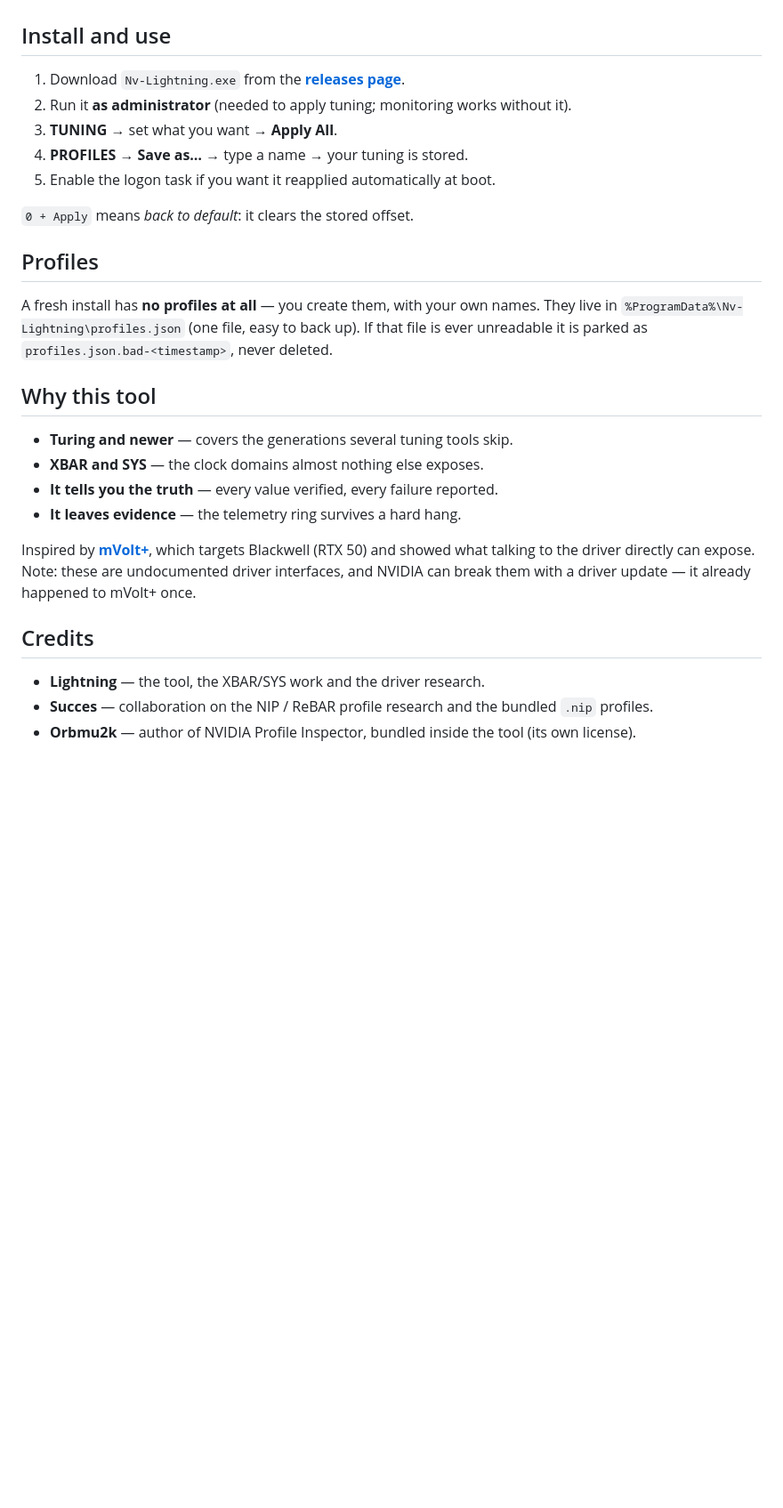
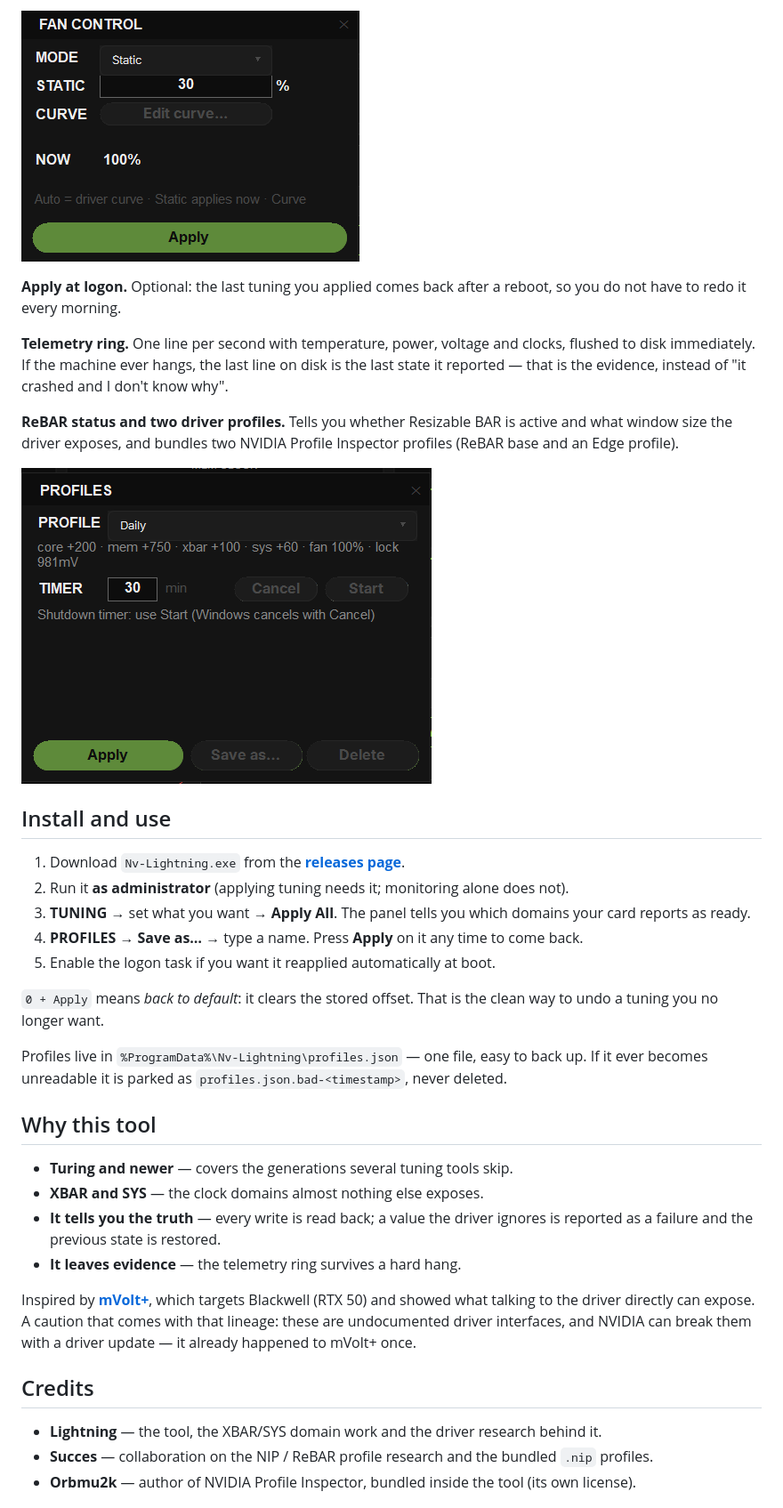
Before and after one commit to ianEstrada/Nv-Lightning, a Markdown page: README.md, the part around one of its changes. Shown at 89% size. Rendered like a GitHub page; pictures changed too: img/fan.png (added), img/profiles.png (added); blank space fills up the shorter version.

Commit message:
docs: screenshots and a clearer explanation of what each control does

```diff
--- a/README.md
+++ b/README.md
@@ -19,34 +30,49 @@ state is restored — no silent "done".
+![Fan control](img/fan.png)
+
+**Apply at logon.** Optional: the last tuning you applied comes back after a reboot, so you do
+not have to redo it every morning.
+
+**Telemetry ring.** One line per second with temperature, power, voltage and clocks, flushed to
+disk immediately. If the machine ever hangs, the last line on disk is the last state it
+reported — that is the evidence, instead of "it crashed and I don't know why".
+
+**ReBAR status and two driver profiles.** Tells you whether Resizable BAR is active and what
+window size the driver exposes, and bundles two NVIDIA Profile Inspector profiles (ReBAR base
+and an Edge profile).
+
+![Profiles dialog](img/profiles.png)
 
 ## Install and use
 
 1. Download `Nv-Lightning.exe` from the **[releases page](https://github.com/ianEstrada/Nv-Lightning/releases)**.
-2. Run it **as administrator** (needed to apply tuning; monitoring works without it).
-3. **TUNING** → set what you want → **Apply All**.
-4. **PROFILES → Save as…** → type a name → your tuning is stored.
+2. Run it **as administrator** (applying tuning needs it; monitoring alone does not).
+3. **TUNING** → set what you want → **Apply All**. The panel tells you which domains your card
+   reports as ready.
+4. **PROFILES → Save as…** → type a name. Press **Apply** on it any time to come back.
 5. Enable the logon task if you want it reapplied automatically at boot.
 
-`0 + Apply` means *back to default*: it clears the stored offset.
+`0 + Apply` means *back to default*: it clears the stored offset. That is the clean way to undo
+a tuning you no longer want.
 
-## Profiles
-
-A fresh install has **no profiles at all** — you create them, with your own names. They live in
-`%ProgramData%\Nv-Lightning\profiles.json` (one file, easy to back up). If that file is ever
-unreadable it is parked as `profiles.json.bad-<timestamp>`, never deleted.
+Profiles live in `%ProgramData%\Nv-Lightning\profiles.json` — one file, easy to back up. If it
+ever becomes unreadable it is parked as `profiles.json.bad-<timestamp>`, never deleted.
 
 ## Why this tool
 
 - **Turing and newer** — covers the generations several tuning tools skip.
 - **XBAR and SYS** — the clock domains almost nothing else exposes.
-- **It tells you the truth** — every value verified, every failure reported.
+- **It tells you the truth** — every write is read back; a value the driver ignores is reported
+  as a failure and the previous state is restored.
 - **It leaves evidence** — the telemetry ring survives a hard hang.
 
 Inspired by **[mVolt+](https://github.com/b00nz/mVolt)**, which targets Blackwell (RTX 50) and
-showed what talking to the driver directly can expose. Note: these are undocumented driver
-interfaces, and NVIDIA can break them with a driver update — it already happened to mVolt+ once.
+showed what talking to the driver directly can expose. A caution that comes with that lineage:
+these are undocumented driver interfaces, and NVIDIA can break them with a driver update — it
+already happened to mVolt+ once.
 
 ## Credits
 
-- **Lightning** — the tool, the XBAR/SYS work and the driver research.
+- **Lightning** — the tool, the XBAR/SYS domain work and the driver research behind it.
 - **Succes** — collaboration on the NIP / ReBAR profile research and the bundled `.nip` profiles.
 - **Orbmu2k** — author of NVIDIA Profile Inspector, bundled inside the tool (its own license).
 
```
Also changed, not shown: other parts of README.md (+23 -12 lines), img/main.png (added), img/tuning.png (added), 1 other file.
